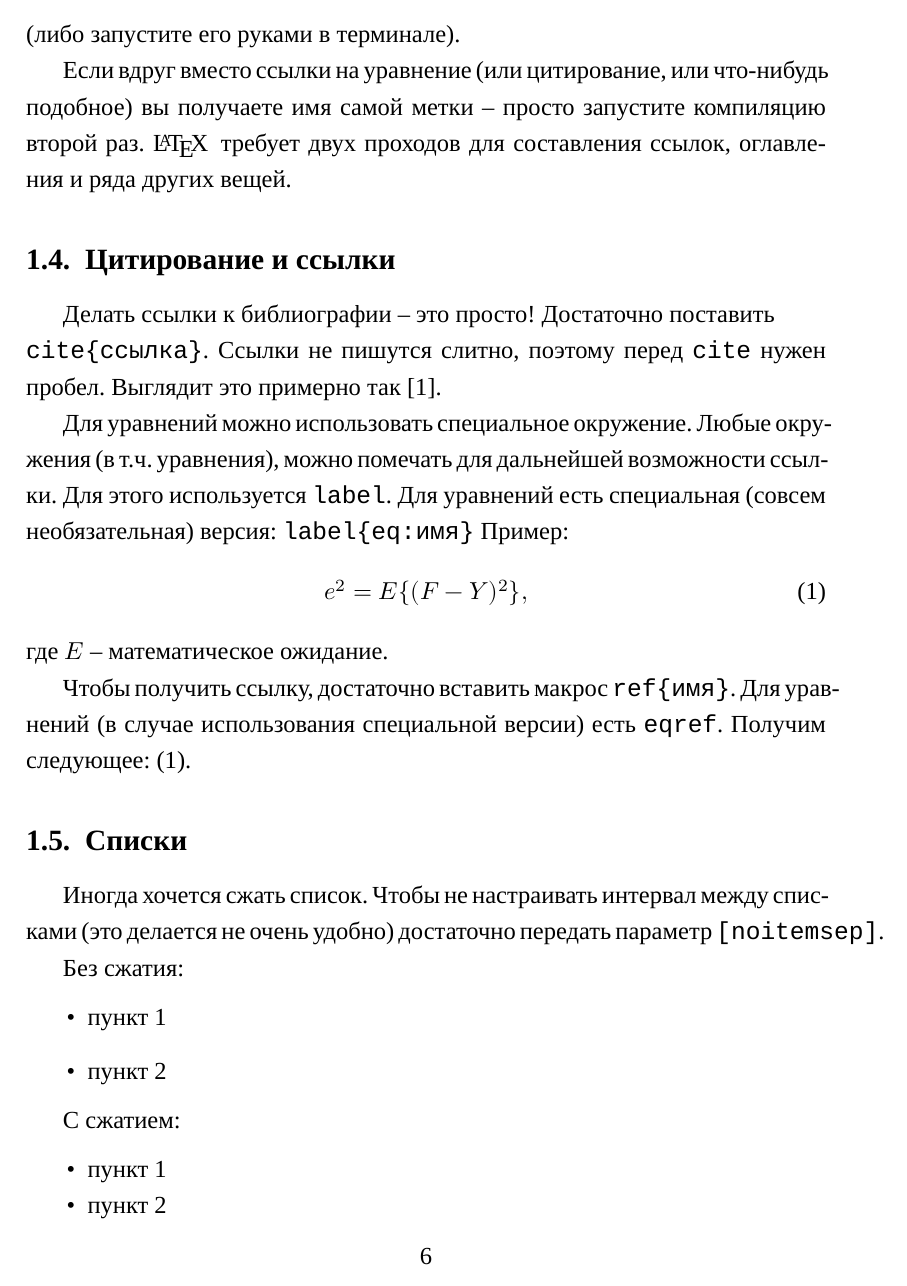
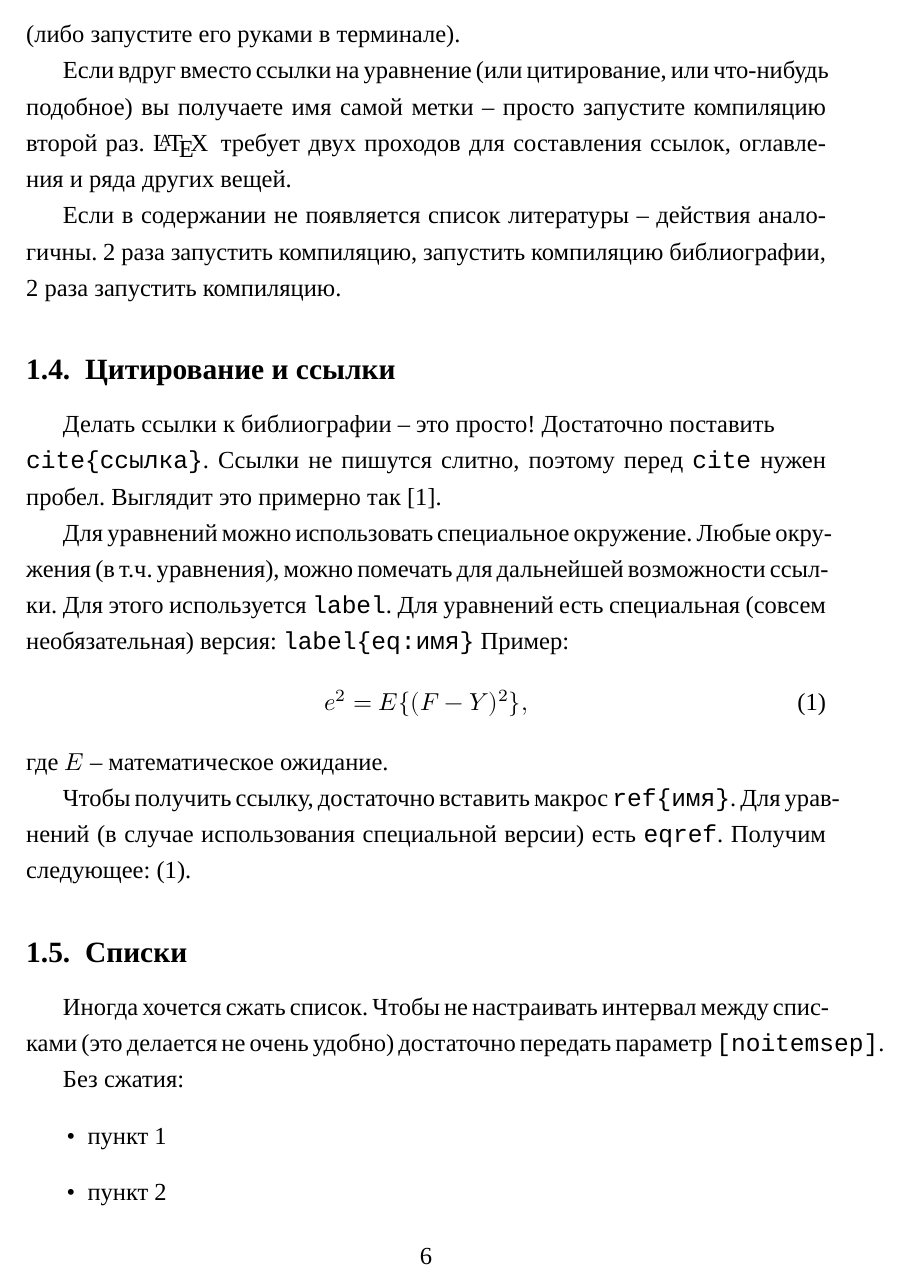
Before and after one commit to sanyarnd/sfedu-mmcs-latex-thesis-template, a LaTeX thesis (diploma.tex, which reads commands.tex, items/chap01.tex, packages.tex): page 6 of 11. Compiled offline with XeLaTeX; a missing font is replaced by an installed copy or a similar font.

Commit message:
Правки и исправления

```diff
--- a/commands.tex
+++ b/commands.tex
@@ -1,6 +1,35 @@
 % !TEX root = diploma.tex
 
+%% -----------------------------------
+%% Стандартный каталог для изображений
+%% -----------------------------------
+\graphicspath{{images/}}
+
+%% ---------------------------
+%% Параметры для листинга кода
+%% ---------------------------
+\renewcommand{\lstlistingname}{Листинг}
+\lstset{
+    language		= [ISO]C++,
+    basicstyle		= \footnotesize\ttfamily,
+    keywordstyle	= \footnotesize\ttfamily\bfseries,
+    stringstyle		= \footnotesize\ttfamily,
+    commentstyle	= \footnotesize\textit,
+    breaklines		= true,
+    tabsize			= 2,
+    literate		= {\ \ }{{\ }}1,
+    showstringspaces= false,
+    inputencoding 	= utf8x,
+    numbers			= left,
+    stepnumber		= 1,
+    numbersep		= 5pt,
+    backgroundcolor	= \color{white},
+    frame			= tb
+}
+
+%% -----------------------------------
 %% Переименование теорем, аксиом и пр.
+%% -----------------------------------
 \newtheorem{theorem}{Теорема}[section]
 \newtheorem{axiom}{Аксиома}[section]
 \newtheorem{corollary}{Следствие}[theorem]
--- a/diploma.tex
+++ b/diploma.tex
@@ -1,9 +1,19 @@
 \documentclass{sfedu-mmcs-diploma}
 
+%% ------------------------------------------------
+%% Здесь находятся макросы подключения доп. пакетов
+%% ------------------------------------------------
 \include{packages}
-\include{commands} %% Вспомогательные макросы и переопределения
 
+%% -------------------------------------------
+%% Здесь описываются стили, переопределения и
+%%          вспомогательные команды
+%% -------------------------------------------
+\include{commands}
+
+%% -------------------------------------
 %% Данные для генерации титульного листа
+%% -------------------------------------
 \filltitle{
 	title              = {\uppercase{очень интересная работа}},
 	type               = {bachelor}, % bachelor, master, coursework, bachelorreport
--- a/items/chap01.tex
+++ b/items/chap01.tex
@@ -26,6 +26,8 @@
 Если при сборке библиография не появилась -- не пугайтесь. \texttt{biber} нужно запускать \textbf{отдельно}. В  это делается очень удобно: Tools $\rightarrow$ Bibliography (либо запустите его руками в терминале).
 
 Если вдруг вместо ссылки на уравнение (или цитирование, или что-нибудь подобное) вы получаете имя самой метки -- просто запустите компиляцию второй раз. \LaTeX\, требует двух проходов для составления ссылок, оглавления и ряда других вещей.
+
+Если в содержании не появляется список литературы -- действия аналогичны. 2 раза запустить компиляцию, запустить компиляцию библиографии, 2 раза запустить компиляцию.
 
 
 \subsection{Цитирование и ссылки}
--- a/packages.tex
+++ b/packages.tex
@@ -11,40 +13,25 @@
 \usepackage[]{algorithm}
 \usepackage[]{algpseudocode}
 
+%% --------------------
 %% Листинги
+%% --------------------
 \usepackage[]{listings}
 
+%% --------------------
 %% Таблицы и списки
+%% --------------------
 \usepackage[]{enumitem}
 \usepackage[]{tabularx}
 
+%% ----------------------------
 %% Приложение
+%% ----------------------------
 \usepackage[titletoc]{appendix}
 
+%% ----------------------
 %% Работа с изображениями
+%% ----------------------
 \usepackage[]{graphicx}
 \usepackage[]{subfig}
 \usepackage[]{float}
-
-%% Параметры для листинга кода
-\renewcommand{\lstlistingname}{Листинг}
-\lstset{
-	language		= [ISO]C++,
-	basicstyle		= \footnotesize\ttfamily,
-	keywordstyle	= \footnotesize\ttfamily\bfseries,
-	stringstyle		= \footnotesize\ttfamily,
-	commentstyle	= \footnotesize\textit,
-	breaklines		= true,
-	tabsize			= 2,
-	literate		= {\ \ }{{\ }}1,
-	showstringspaces= false,
-	inputencoding 	= utf8x,
-	numbers			= left,
-	stepnumber		= 1,
-	numbersep		= 5pt,
-	backgroundcolor	= \color{white},
-	frame			= tb
-}
-
-%% Стандартный каталог для изображений
-\graphicspath{{images/}}
```
Also changed, not shown: diploma.pdf, commands.tex (4 more changed lines), packages.tex (2 more changed lines).
